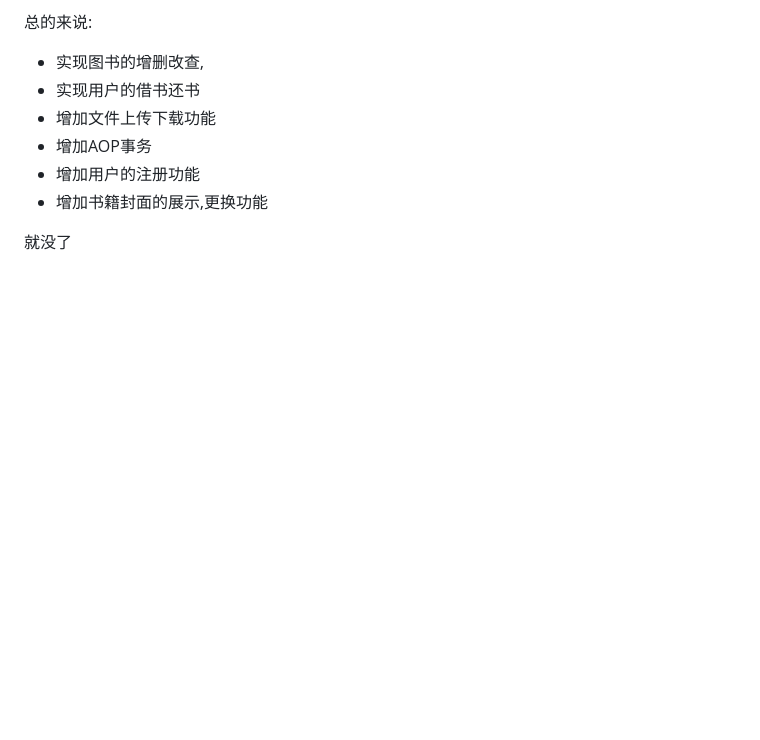
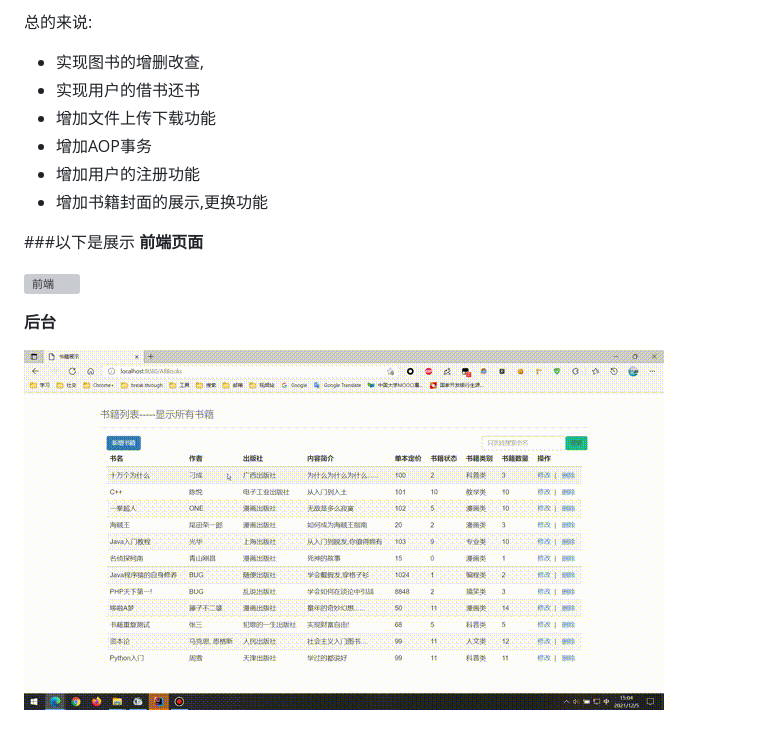
Before and after one commit to life-0/BookStore, a Markdown page: README.md, the part around the change. Rendered like a GitHub page; pictures changed too: 后台操作.gif (added); blank space fills up the shorter version; grey boxes are pictures that could not be loaded.

Commit message:
md添加gif图片, 展示操作

```diff
--- a/README.md
+++ b/README.md
@@ -12,4 +12,11 @@
 - 增加用户的注册功能
 - 增加书籍封面的展示,更换功能
 
-就没了
+###以下是展示
+**前端页面**
+
+![前端](/前端页面.gif)
+
+**后台**
+
+![后台](/后台操作.gif)
```
Also changed, not shown: 2 other files.
